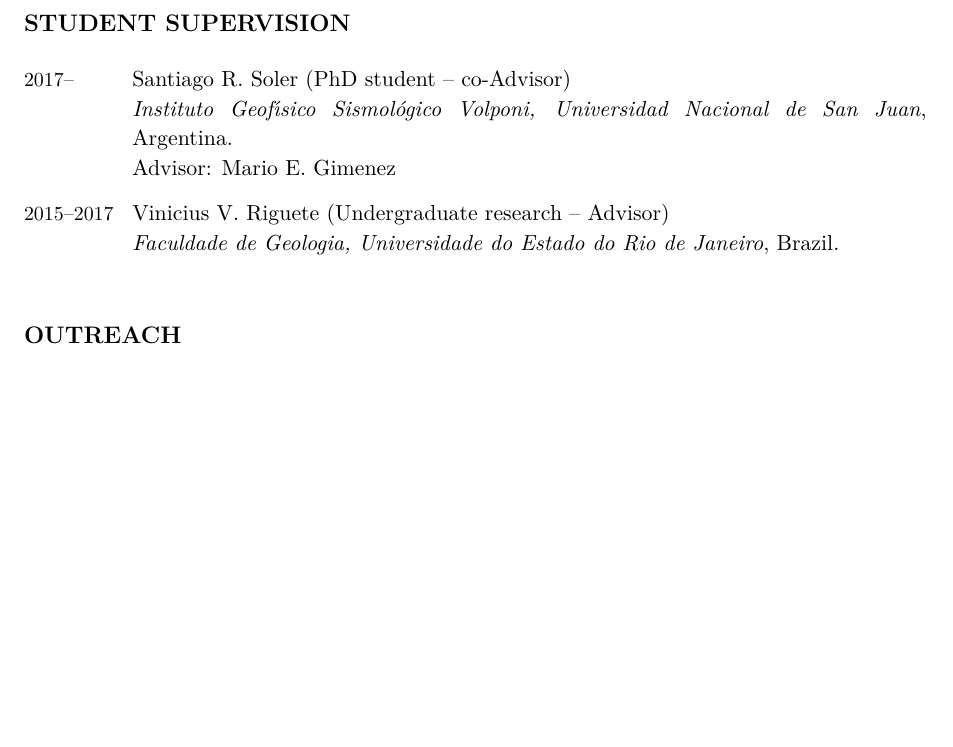
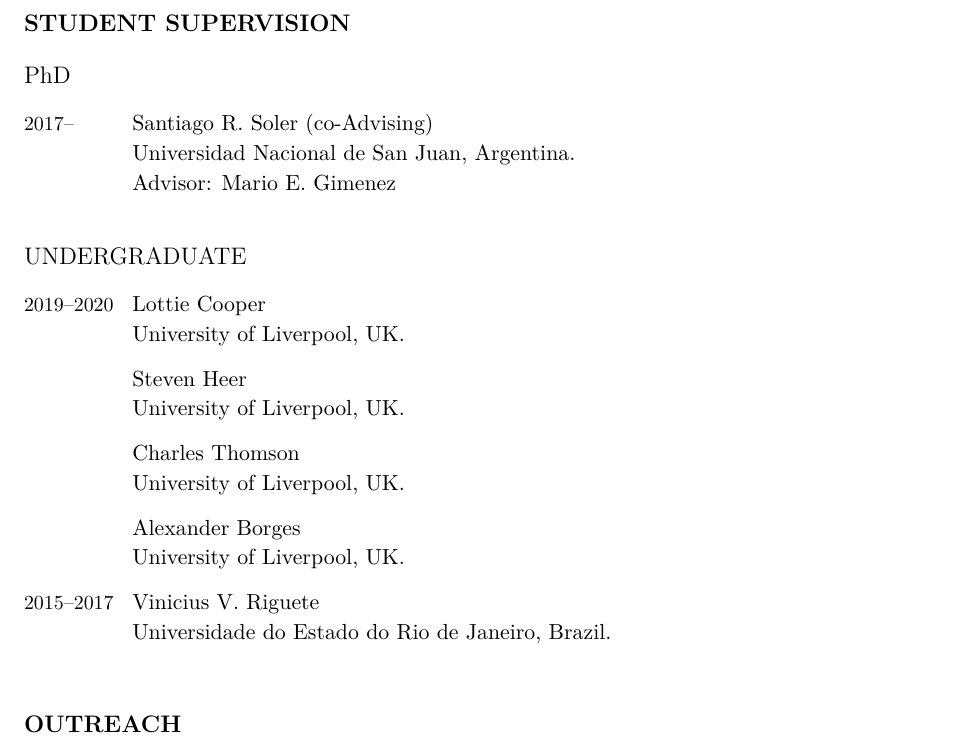
Before and after one commit to leouieda/cv, a LaTeX CV (leonardo_uieda_cv.tex): part of page 6 of 9, cut so that both start at the same text, the shorter picture padded with empty space. Compiled offline with XeLaTeX.

Commit message:
Add 4 undergrads and separate supervision section

```diff
--- a/leonardo_uieda_cv.tex
+++ b/leonardo_uieda_cv.tex
@@ -658,18 +658,44 @@
 %%%%%%%%%%%%%%%%%%%%%%%%%%%%%%%%%%%%%%%%%%%%%%%%%%%%%%%%%%%%%%%%%%%%%%%%%%%%%%%
 \section{Student supervision}
 
+\subsection{P\lowercase{h}D}
+
 \begin{EntriesTable}
 \Duration{2017}{\Ongoing}  &
-    Santiago R. Soler (PhD student -- co-Advisor)
+    Santiago R. Soler (co-Advising)
     \newline
-    \textit{Instituto Geofı́sico Sismológico Volponi, Universidad Nacional de San Juan}, Argentina.
+    Universidad Nacional de San Juan, Argentina.
     \newline
     Advisor: Mario E. Gimenez
+\end{EntriesTable}
+
+\subsection{Undergraduate}
+
+\begin{EntriesTable}
+\Duration{2019}{2020}  &
+    Lottie Cooper
+    \newline
+    \LIV, UK.
+    \\
+    ~ &
+    Steven Heer
+    \newline
+    \LIV, UK.
+    \\
+    ~ &
+    Charles Thomson
+    \newline
+    \LIV, UK.
+    \\
+    ~ &
+    Alexander Borges
+    \newline
+    \LIV, UK.
     \\
 \Duration{2015}{2017}  &
-    Vinicius V. Riguete (Undergraduate research -- Advisor)
+    Vinicius V. Riguete
     \newline
-    \textit{Faculdade de Geologia, \UERJ}, Brazil.
+    \UERJ, Brazil.
     \\
 \end{EntriesTable}
 
```
